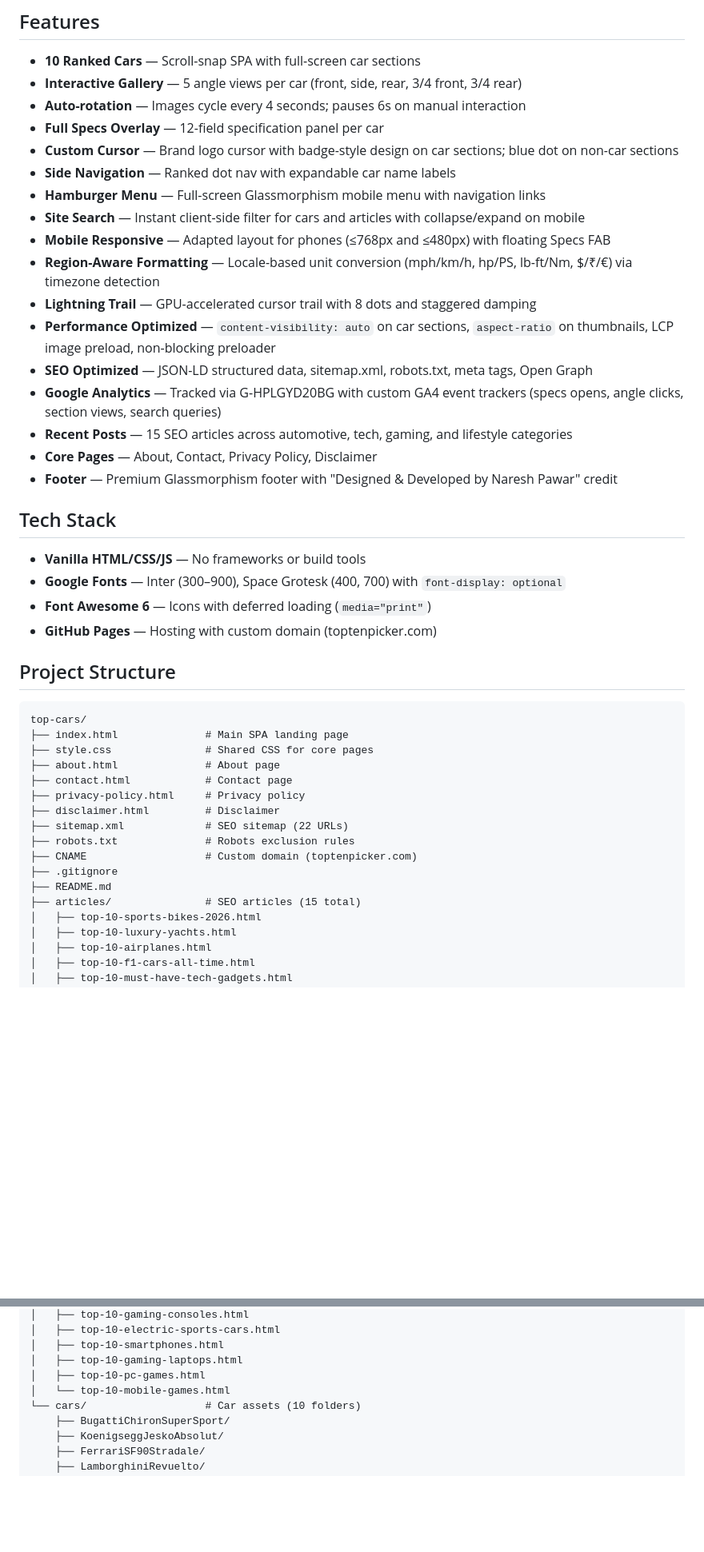
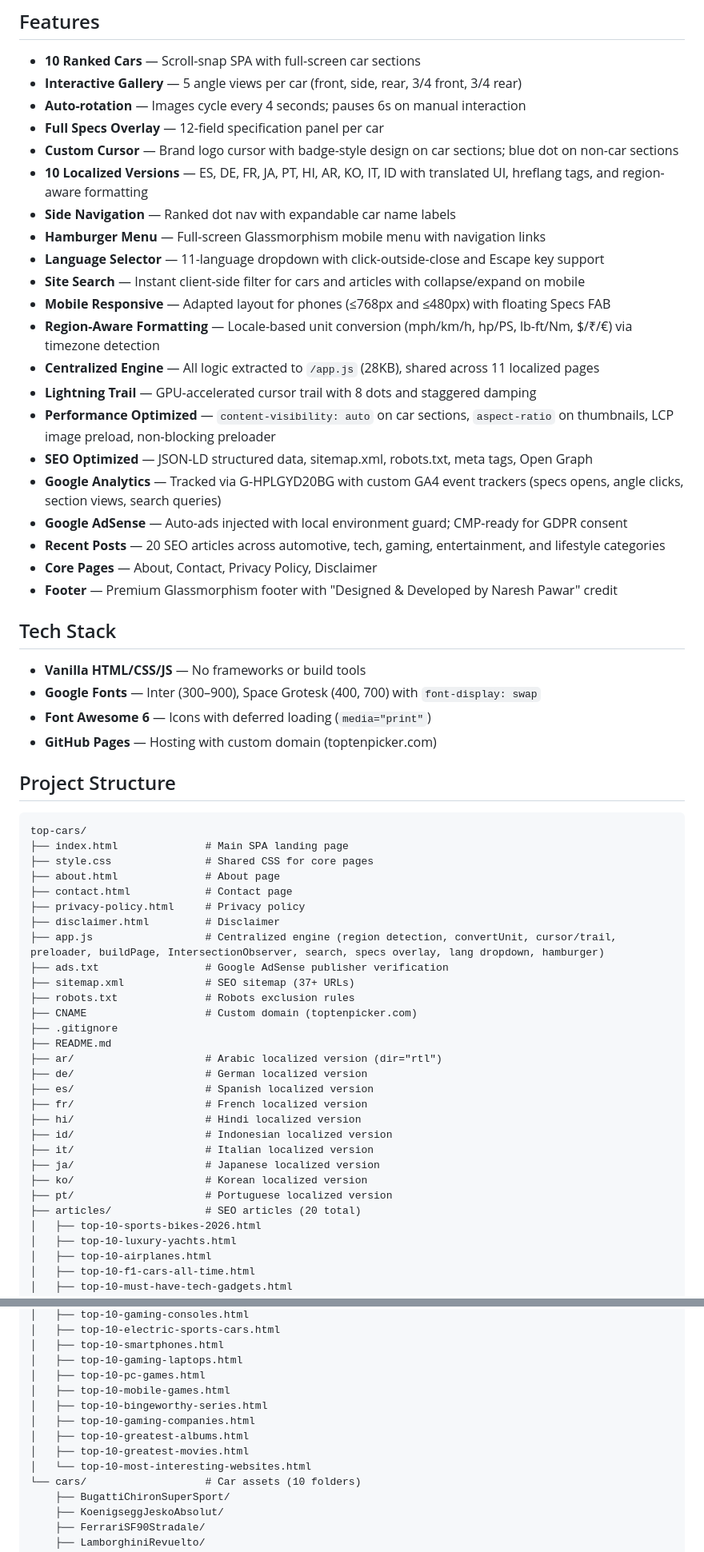
Before and after one commit to nareshhp777/toptenpickers, a Markdown page: README.md, 2 parts joined by grey strips. Shown at 80% size. Drawn GitHub-style; blank space fills up the shorter version.

Commit message:
docs: update README with 20 articles, app.js, ads.txt, 10 locales, swap font display

```diff
--- a/README.md
+++ b/README.md
@@ -9,23 +9,27 @@ A premium static landing page showcasing curated top 10 car rankings with intera
 - **Auto-rotation** — Images cycle every 4 seconds; pauses 6s on manual interaction
 - **Full Specs Overlay** — 12-field specification panel per car
 - **Custom Cursor** — Brand logo cursor with badge-style design on car sections; blue dot on non-car sections
+- **10 Localized Versions** — ES, DE, FR, JA, PT, HI, AR, KO, IT, ID with translated UI, hreflang tags, and region-aware formatting
 - **Side Navigation** — Ranked dot nav with expandable car name labels
 - **Hamburger Menu** — Full-screen Glassmorphism mobile menu with navigation links
+- **Language Selector** — 11-language dropdown with click-outside-close and Escape key support
 - **Site Search** — Instant client-side filter for cars and articles with collapse/expand on mobile
 - **Mobile Responsive** — Adapted layout for phones (≤768px and ≤480px) with floating Specs FAB
 - **Region-Aware Formatting** — Locale-based unit conversion (mph/km/h, hp/PS, lb-ft/Nm, $/₹/€) via timezone detection
+- **Centralized Engine** — All logic extracted to `/app.js` (28KB), shared across 11 localized pages
 - **Lightning Trail** — GPU-accelerated cursor trail with 8 dots and staggered damping
 - **Performance Optimized** — `content-visibility: auto` on car sections, `aspect-ratio` on thumbnails, LCP image preload, non-blocking preloader
 - **SEO Optimized** — JSON-LD structured data, sitemap.xml, robots.txt, meta tags, Open Graph
 - **Google Analytics** — Tracked via G-HPLGYD20BG with custom GA4 event trackers (specs opens, angle clicks, section views, search queries)
-- **Recent Posts** — 15 SEO articles across automotive, tech, gaming, and lifestyle categories
+- **Google AdSense** — Auto-ads injected with local environment guard; CMP-ready for GDPR consent
+- **Recent Posts** — 20 SEO articles across automotive, tech, gaming, entertainment, and lifestyle categories
 - **Core Pages** — About, Contact, Privacy Policy, Disclaimer
 - **Footer** — Premium Glassmorphism footer with "Designed & Developed by Naresh Pawar" credit
 
 ## Tech Stack
 
 - **Vanilla HTML/CSS/JS** — No frameworks or build tools
-- **Google Fonts** — Inter (300–900), Space Grotesk (400, 700) with `font-display: optional`
+- **Google Fonts** — Inter (300–900), Space Grotesk (400, 700) with `font-display: swap`
 - **Font Awesome 6** — Icons with deferred loading (`media="print"`)
 - **GitHub Pages** — Hosting with custom domain (toptenpicker.com)
 
@@ -39,12 +43,24 @@ top-cars/
 ├── contact.html            # Contact page
 ├── privacy-policy.html     # Privacy policy
 ├── disclaimer.html         # Disclaimer
-├── sitemap.xml             # SEO sitemap (22 URLs)
+├── app.js                  # Centralized engine (region detection, convertUnit, cursor/trail, preloader, buildPage, IntersectionObserver, search, specs overlay, lang dropdown, hamburger)
+├── ads.txt                 # Google AdSense publisher verification
+├── sitemap.xml             # SEO sitemap (37+ URLs)
 ├── robots.txt              # Robots exclusion rules
 ├── CNAME                   # Custom domain (toptenpicker.com)
 ├── .gitignore
 ├── README.md
-├── articles/               # SEO articles (15 total)
+├── ar/                     # Arabic localized version (dir="rtl")
+├── de/                     # German localized version
+├── es/                     # Spanish localized version
+├── fr/                     # French localized version
+├── hi/                     # Hindi localized version
+├── id/                     # Indonesian localized version
+├── it/                     # Italian localized version
+├── ja/                     # Japanese localized version
+├── ko/                     # Korean localized version
+├── pt/                     # Portuguese localized version
+├── articles/               # SEO articles (20 total)
 │   ├── top-10-sports-bikes-2026.html
 │   ├── top-10-luxury-yachts.html
 │   ├── top-10-airplanes.html
@@ -59,7 +75,12 @@ top-cars/
 │   ├── top-10-smartphones.html
 │   ├── top-10-gaming-laptops.html
 │   ├── top-10-pc-games.html
-│   └── top-10-mobile-games.html
+│   ├── top-10-mobile-games.html
+│   ├── top-10-bingeworthy-series.html
+│   ├── top-10-gaming-companies.html
+│   ├── top-10-greatest-albums.html
+│   ├── top-10-greatest-movies.html
+│   └── top-10-most-interesting-websites.html
 └── cars/                   # Car assets (10 folders)
     ├── BugattiChironSuperSport/
     ├── KoenigseggJeskoAbsolut/
```
Also changed, not shown: other parts of README.md (+6 -1 lines).
